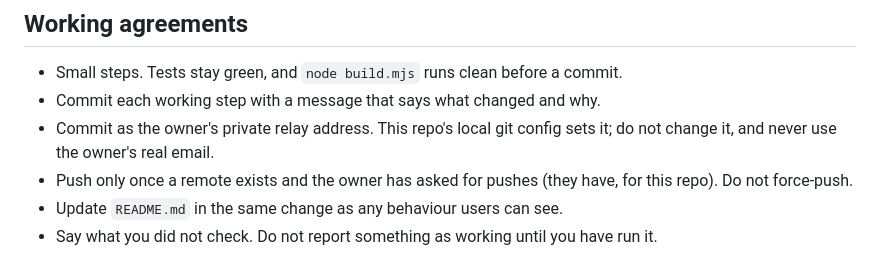
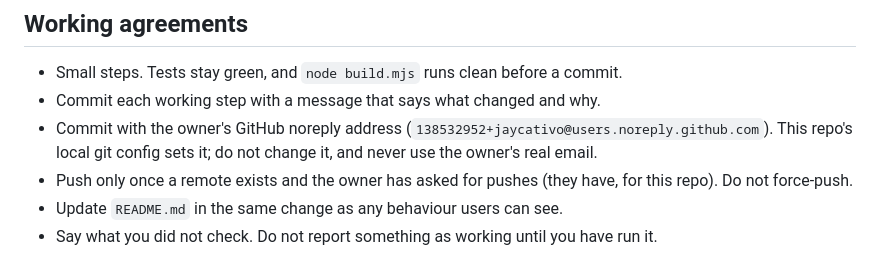
Before and after one commit to jaycativo/jaycativo.github.io, a Markdown page: AGENTS.md, the part around the change. Rendered like a GitHub page.

Commit message:
Name the GitHub noreply address in AGENTS.md
Commits use the GitHub noreply address so they link to the account and keep
the real email out of the history. Say so, with the address, for whoever
works on the repo next.

Co-Authored-By: Claude Sonnet 5.5 <noreply@anthropic.com>

```diff
--- a/AGENTS.md
+++ b/AGENTS.md
@@ -62,8 +62,9 @@ node --test markdown.test.mjs  # tests
 
 - Small steps. Tests stay green, and `node build.mjs` runs clean before a commit.
 - Commit each working step with a message that says what changed and why.
-- Commit as the owner's private relay address. This repo's local git config sets
-  it; do not change it, and never use the owner's real email.
+- Commit with the owner's GitHub noreply address
+  (`138532952+jaycativo@users.noreply.github.com`). This repo's local git config
+  sets it; do not change it, and never use the owner's real email.
 - Push only once a remote exists and the owner has asked for pushes (they have,
   for this repo). Do not force-push.
 - Update `README.md` in the same change as any behaviour users can see.
```
